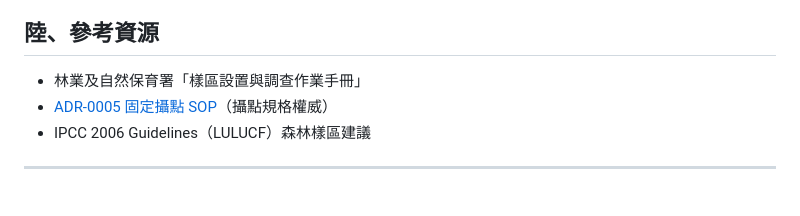
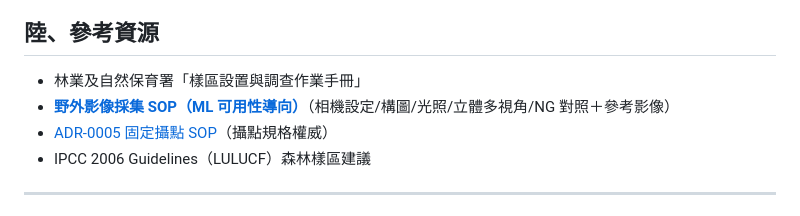
Before and after one commit to cct7366488-collab/TreeVision, a Markdown page: docs/pilot-protocol.md, the part around the change. Rendered like a GitHub page.

```diff
--- a/docs/pilot-protocol.md
+++ b/docs/pilot-protocol.md
@@ -179,6 +179,7 @@ robocopy $src $dst *.jpg /XO
 ## 陸、參考資源
 
 - 林業及自然保育署「樣區設置與調查作業手冊」
+- **[野外影像採集 SOP（ML 可用性導向）](field-imaging-sop.md)**（相機設定/構圖/光照/立體多視角/NG 對照＋參考影像）
 - [ADR-0005 固定攝點 SOP](decisions/0005-fixed-camera-station-sop.md)（攝點規格權威）
 - IPCC 2006 Guidelines（LULUCF）森林樣區建議
 
```
Also changed, not shown: docs/field-imaging-sop.md (added, +155 -0 lines).
